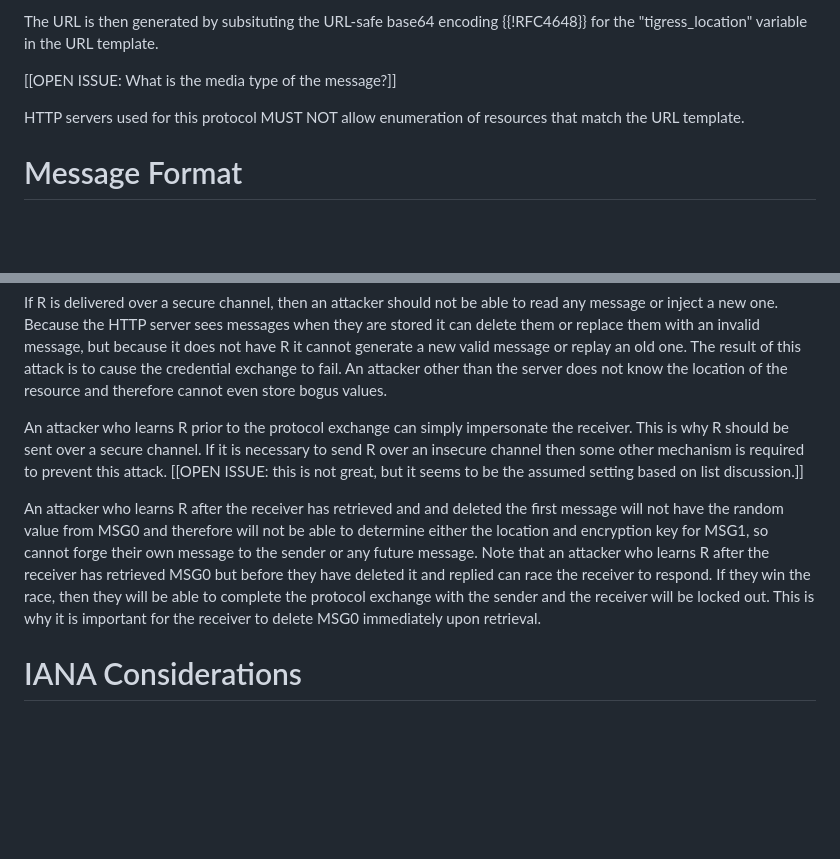
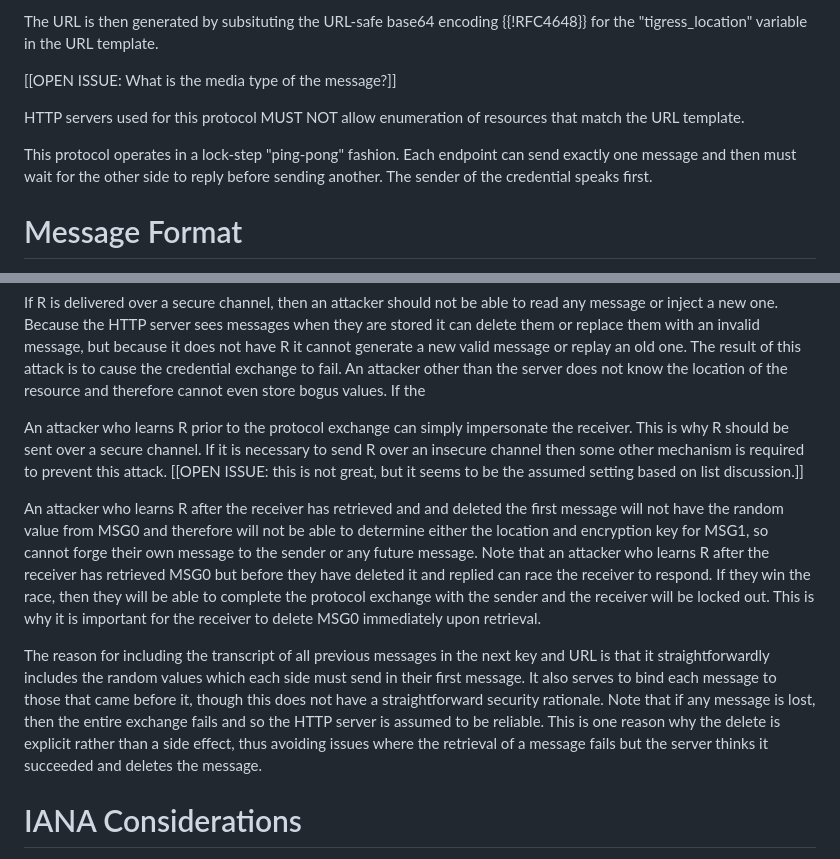
Before and after one commit to ekr/draft-rescorla-tigress-http, a Markdown page: draft-rescorla-tigress-http.md, 2 parts joined by grey strips. GitHub-like rendering; blank space fills up the shorter version.

Commit message:
Some comments from caw

```diff
--- a/draft-rescorla-tigress-http.md
+++ b/draft-rescorla-tigress-http.md
@@ -212,6 +212,11 @@ The URL is then generated by subsituting the URL-safe base64 encoding
 HTTP servers used for this protocol MUST NOT allow enumeration of
 resources that match the URL template.
 
+This protocol operates in a lock-step "ping-pong" fashion.
+Each endpoint can send exactly one message and then must
+wait for the other side to reply before sending another.
+The sender of the credential speaks first.
+
 # Message Format
 
 All messages are encrypted using the AEAD algorithm specified by the
@@ -280,7 +285,7 @@ replace them with an invalid message, but because it does not have R
 it cannot generate a new valid message or replay an old one. The
 result of this attack is to cause the credential exchange to fail.
 An attacker other than the server does not know the location of the
-resource and therefore cannot even store bogus values.
+resource and therefore cannot even store bogus values. If the
 
 An attacker who learns R prior to the protocol exchange can simply
 impersonate the receiver. This is why R should be sent over
@@ -301,6 +306,19 @@ complete the protocol exchange with the sender and the receiver
 will be locked out. This is why it is important for the receiver
 to delete MSG0 immediately upon retrieval.
 
+The reason for including the transcript of all previous
+messages in the next key and URL is that it straightforwardly
+includes the random values which each side must send in their
+first message. It also serves to bind each message to those
+that came before it, though this does not have a straightforward
+security rationale. Note that if any message is lost, then
+the entire exchange fails and so the HTTP server is assumed
+to be reliable. This is one reason why the delete is explicit
+rather than a side effect, thus avoiding issues where the
+retrieval of a message fails but the server thinks it succeeded
+and deletes the message.
+
+
 # IANA Considerations
 
 This document has no IANA actions.
```
